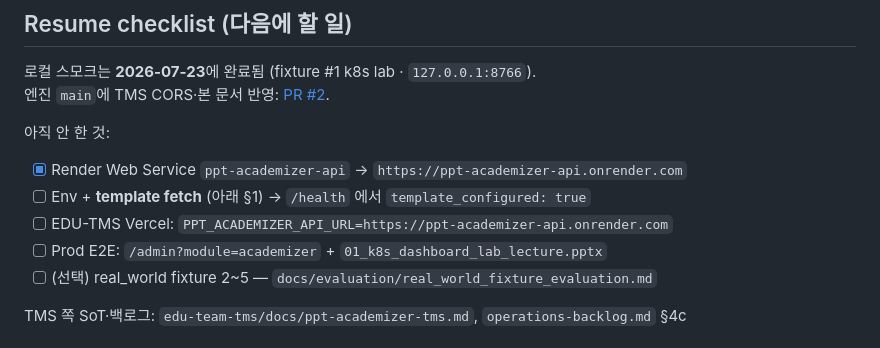
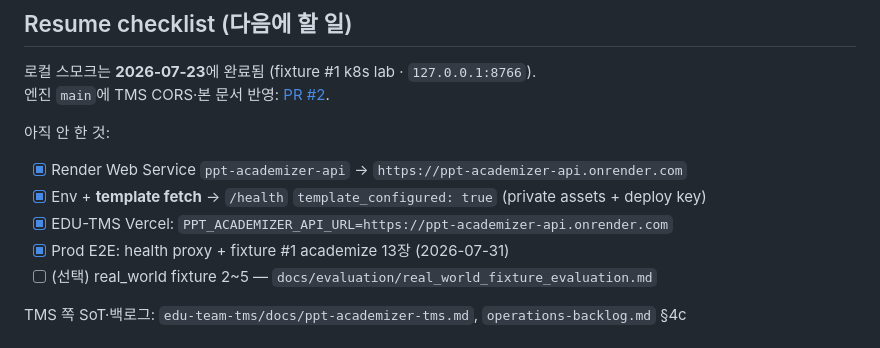
Before and after one commit to cxr542/ppt-academizer, a Markdown page: docs/DEPLOY-TMS-RENDER.md, the part around the change. Rendered like a GitHub page.

Commit message:
Mark Render/TMS Academizer prod gate complete.
Co-authored-by: Cursor <cursoragent@cursor.com>

```diff
--- a/docs/DEPLOY-TMS-RENDER.md
+++ b/docs/DEPLOY-TMS-RENDER.md
@@ -12,9 +12,9 @@ Netlify UI/proxy is **deprecated** for TMS. Point TMS env `PPT_ACADEMIZER_API_UR
 아직 안 한 것:
 
 - [x] Render Web Service `ppt-academizer-api` → `https://ppt-academizer-api.onrender.com`
-- [ ] Env + **template fetch** (아래 §1) → `/health` 에서 `template_configured: true`
-- [ ] EDU-TMS Vercel: `PPT_ACADEMIZER_API_URL=https://ppt-academizer-api.onrender.com`
-- [ ] Prod E2E: `/admin?module=academizer` + `01_k8s_dashboard_lab_lecture.pptx`
+- [x] Env + **template fetch** → `/health` `template_configured: true` (private assets + deploy key)
+- [x] EDU-TMS Vercel: `PPT_ACADEMIZER_API_URL=https://ppt-academizer-api.onrender.com`
+- [x] Prod E2E: health proxy + fixture #1 academize 13장 (2026-07-31)
 - [ ] (선택) real_world fixture 2~5 — `docs/evaluation/real_world_fixture_evaluation.md`
 
 TMS 쪽 SoT·백로그: `edu-team-tms/docs/ppt-academizer-tms.md`, `operations-backlog.md` §4c
```
